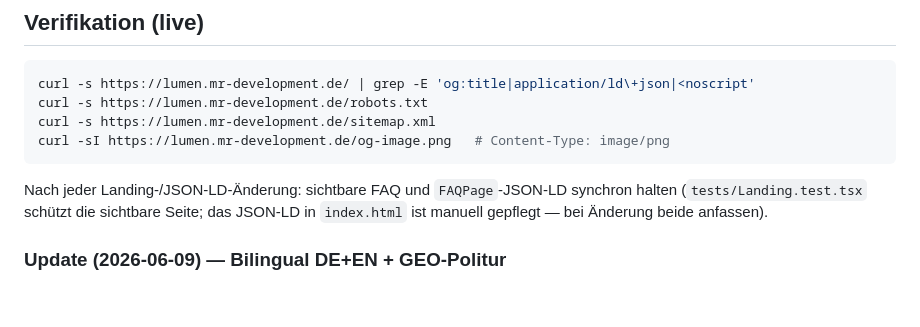
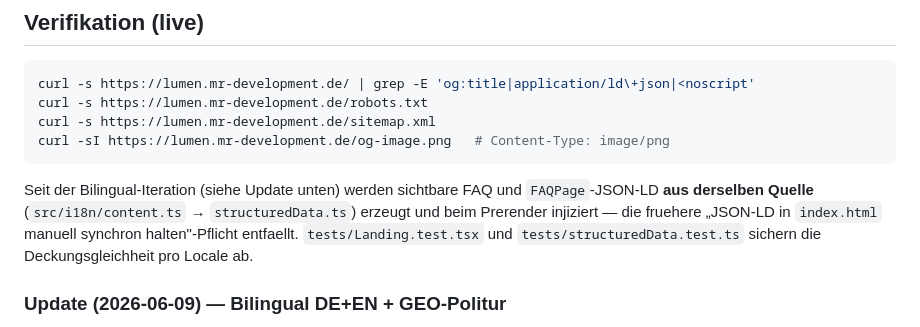
Before and after one commit to phash/lumen-light, a Markdown page: docs/seo-geo-aeo-review.md, the part around the change. Rendered like a GitHub page; blank space fills up the shorter version.

Commit message:
docs(seo): veraltete JSON-LD-Sync-Notiz korrigiert (jetzt generiert)
Co-Authored-By: Claude Opus 4.8 (1M context) <noreply@anthropic.com>

````diff
--- a/docs/seo-geo-aeo-review.md
+++ b/docs/seo-geo-aeo-review.md
@@ -127,10 +127,12 @@ curl -s https://lumen.mr-development.de/sitemap.xml
 curl -sI https://lumen.mr-development.de/og-image.png   # Content-Type: image/png
 ```
 
-Nach jeder Landing-/JSON-LD-Änderung: sichtbare FAQ und `FAQPage`-JSON-LD
-synchron halten (`tests/Landing.test.tsx` schützt die sichtbare Seite;
-das JSON-LD in `index.html` ist manuell gepflegt — bei Änderung beide
-anfassen).
+Seit der Bilingual-Iteration (siehe Update unten) werden sichtbare FAQ und
+`FAQPage`-JSON-LD **aus derselben Quelle** (`src/i18n/content.ts` →
+`structuredData.ts`) erzeugt und beim Prerender injiziert — die fruehere
+„JSON-LD in `index.html` manuell synchron halten"-Pflicht entfaellt.
+`tests/Landing.test.tsx` und `tests/structuredData.test.ts` sichern die
+Deckungsgleichheit pro Locale ab.
 
 ### Update (2026-06-09) — Bilingual DE+EN + GEO-Politur
 
````
